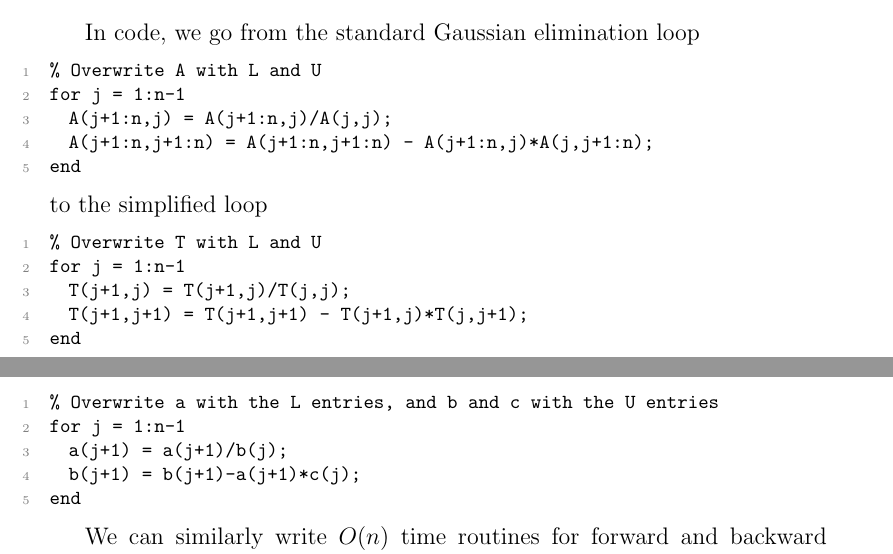
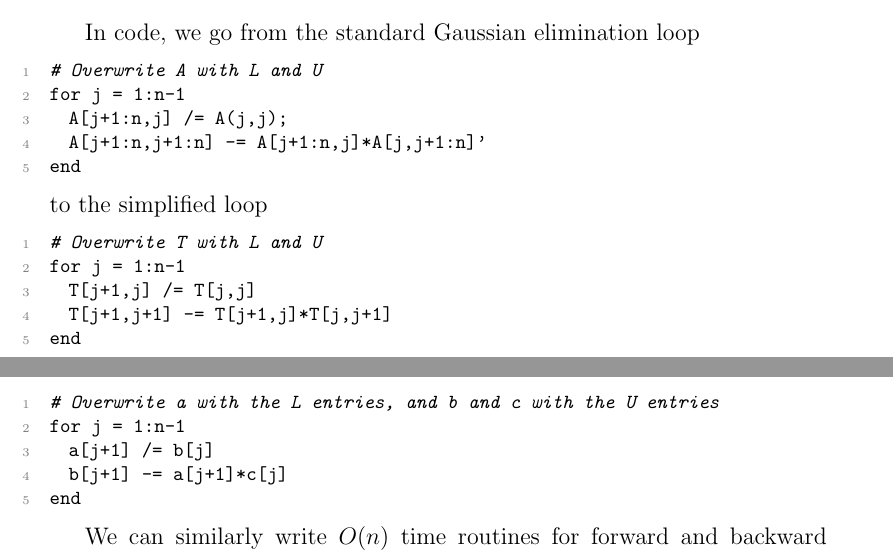
Before and after one commit to dbindel/cs4220-s22, a LaTeX document (lec/notes/2022-02-16.tex): two parts of pages 3 and 4 of 12, joined at a grey line, cut so that both start at the same text. Compiled offline with pdfLaTeX.

Commit message:
Fix glitches in 2/16 notes.

```diff
--- a/lec/notes/2022-02-16.tex
+++ b/lec/notes/2022-02-16.tex
@@ -163,18 +163,18 @@ At the end of the iteration, we have
 
 In code, we go from the standard Gaussian elimination loop
 \begin{lstlisting}
-% Overwrite A with L and U
+# Overwrite A with L and U
 for j = 1:n-1
-  A(j+1:n,j) = A(j+1:n,j)/A(j,j);
-  A(j+1:n,j+1:n) = A(j+1:n,j+1:n) - A(j+1:n,j)*A(j,j+1:n);
+  A[j+1:n,j] /= A(j,j);
+  A[j+1:n,j+1:n] -= A[j+1:n,j]*A[j,j+1:n]'
 end
 \end{lstlisting}
 to the simplified loop
 \begin{lstlisting}
-% Overwrite T with L and U
+# Overwrite T with L and U
 for j = 1:n-1
-  T(j+1,j) = T(j+1,j)/T(j,j);
-  T(j+1,j+1) = T(j+1,j+1) - T(j+1,j)*T(j,j+1);
+  T[j+1,j] /= T[j,j]
+  T[j+1,j+1] -= T[j+1,j]*T[j,j+1]
 end
 \end{lstlisting}
 The former loop does $O(n^2)$ work per step, while the latter does
@@ -189,10 +189,10 @@ matrix.  For example, in the case of the tridiagonal matrix,
 we might store the $a$, $b$, and $c$ coefficients as vectors,
 in which case Gaussian elimination looks like
 \begin{lstlisting}
-% Overwrite a with the L entries, and b and c with the U entries
+# Overwrite a with the L entries, and b and c with the U entries
 for j = 1:n-1
-  a(j+1) = a(j+1)/b(j);
-  b(j+1) = b(j+1)-a(j+1)*c(j);
+  a[j+1] /= b[j]
+  b[j+1] -= a[j+1]*c[j]
 end
 \end{lstlisting}
 
```
Also changed, not shown: lec/notes/2022-02-16.tex (8 more changed lines).
